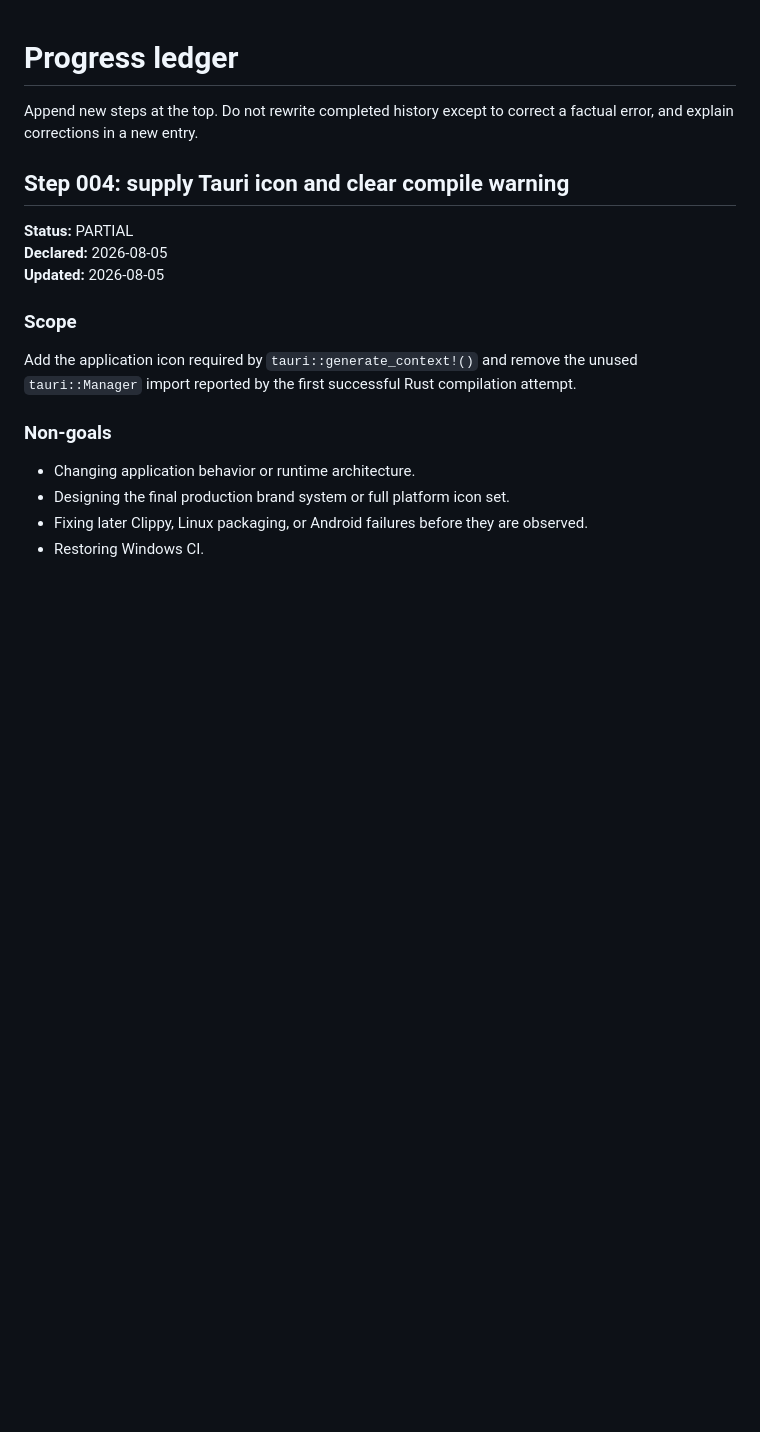
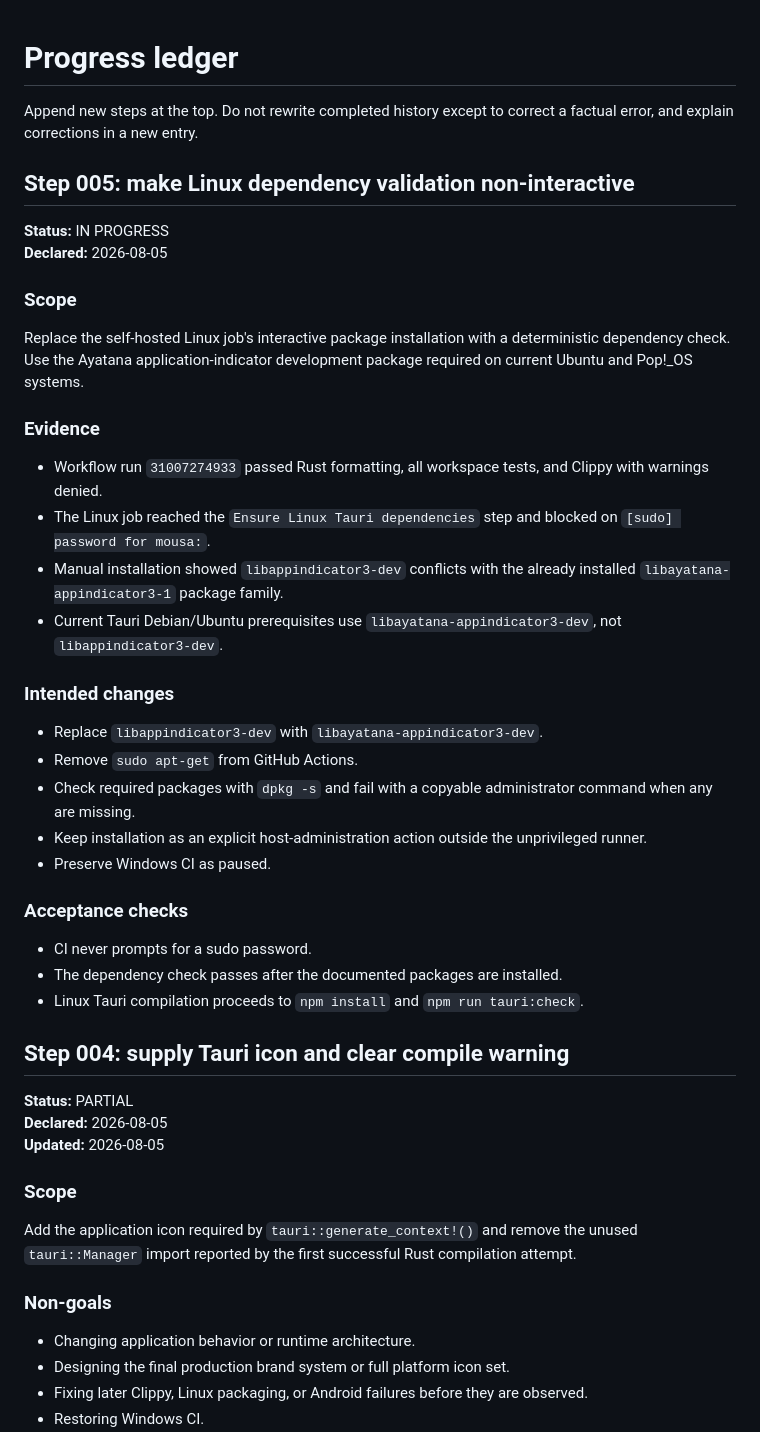
Before and after one commit to MousaXD/Slopity, a Markdown page: PROGRESS.md, the part around the change. Rendered like a GitHub page; blank space fills up the shorter version.

Commit message:
docs(step-005): plan non-interactive Linux dependency gate

```diff
--- a/PROGRESS.md
+++ b/PROGRESS.md
@@ -1,6 +1,36 @@
 # Progress ledger
 
 Append new steps at the top. Do not rewrite completed history except to correct a factual error, and explain corrections in a new entry.
+
+## Step 005: make Linux dependency validation non-interactive
+
+**Status:** IN PROGRESS
+**Declared:** 2026-08-05
+
+### Scope
+
+Replace the self-hosted Linux job's interactive package installation with a deterministic dependency check. Use the Ayatana application-indicator development package required on current Ubuntu and Pop!_OS systems.
+
+### Evidence
+
+- Workflow run `31007274933` passed Rust formatting, all workspace tests, and Clippy with warnings denied.
+- The Linux job reached the `Ensure Linux Tauri dependencies` step and blocked on `[sudo] password for mousa:`.
+- Manual installation showed `libappindicator3-dev` conflicts with the already installed `libayatana-appindicator3-1` package family.
+- Current Tauri Debian/Ubuntu prerequisites use `libayatana-appindicator3-dev`, not `libappindicator3-dev`.
+
+### Intended changes
+
+- Replace `libappindicator3-dev` with `libayatana-appindicator3-dev`.
+- Remove `sudo apt-get` from GitHub Actions.
+- Check required packages with `dpkg -s` and fail with a copyable administrator command when any are missing.
+- Keep installation as an explicit host-administration action outside the unprivileged runner.
+- Preserve Windows CI as paused.
+
+### Acceptance checks
+
+- CI never prompts for a sudo password.
+- The dependency check passes after the documented packages are installed.
+- Linux Tauri compilation proceeds to `npm install` and `npm run tauri:check`.
 
 ## Step 004: supply Tauri icon and clear compile warning
 
```
